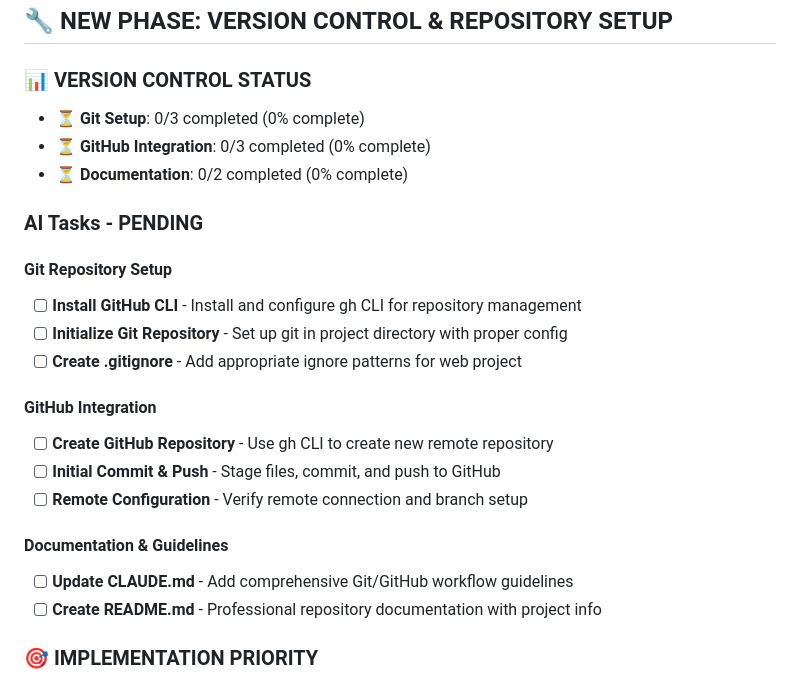
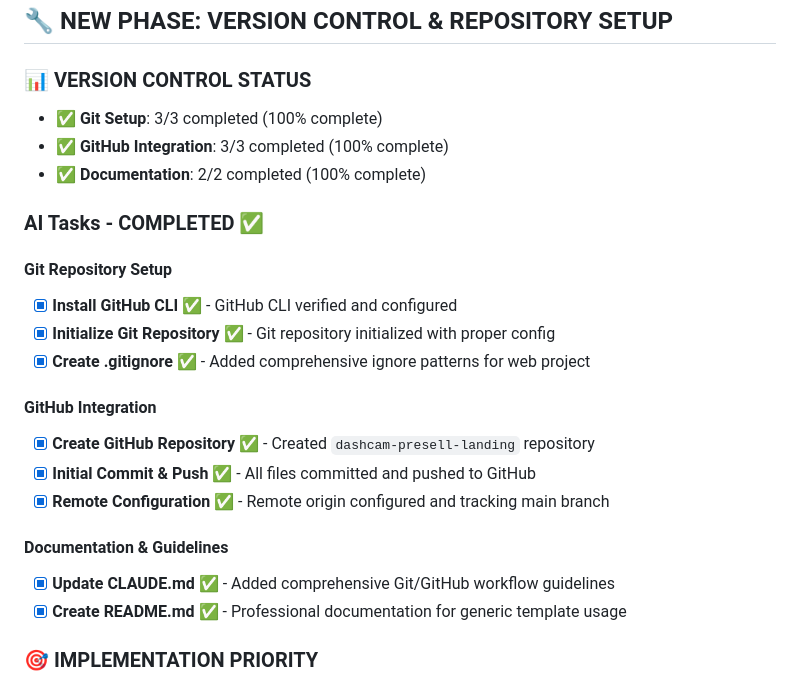
Before and after one commit to github-lotus/dashcam-presell-landing, a Markdown page: TASKLIST.md, the part around the change. Rendered like a GitHub page.

Commit message:
docs: Update documentation to reflect generic template nature
- Updated README.md title and description for template flexibility
- Marked all version control tasks as completed in TASKLIST.md
- Repository now positioned for A/B testing different dashcam brands

🤖 Generated with [Claude Code](https://claude.ai/code)

Co-Authored-By: Claude <noreply@anthropic.com>

```diff
--- a/TASKLIST.md
+++ b/TASKLIST.md
@@ -28,25 +28,25 @@
 ## 🔧 NEW PHASE: VERSION CONTROL & REPOSITORY SETUP
 
 ### 📊 **VERSION CONTROL STATUS**
-- ⏳ **Git Setup**: 0/3 completed (0% complete)
-- ⏳ **GitHub Integration**: 0/3 completed (0% complete)
-- ⏳ **Documentation**: 0/2 completed (0% complete)
+- ✅ **Git Setup**: 3/3 completed (100% complete)
+- ✅ **GitHub Integration**: 3/3 completed (100% complete)
+- ✅ **Documentation**: 2/2 completed (100% complete)
 
-### AI Tasks - PENDING
+### AI Tasks - COMPLETED ✅
 
 #### Git Repository Setup
-- [ ] **Install GitHub CLI** - Install and configure gh CLI for repository management
-- [ ] **Initialize Git Repository** - Set up git in project directory with proper config
-- [ ] **Create .gitignore** - Add appropriate ignore patterns for web project
+- [x] **Install GitHub CLI** ✅ - GitHub CLI verified and configured
+- [x] **Initialize Git Repository** ✅ - Git repository initialized with proper config
+- [x] **Create .gitignore** ✅ - Added comprehensive ignore patterns for web project
 
 #### GitHub Integration
-- [ ] **Create GitHub Repository** - Use gh CLI to create new remote repository
-- [ ] **Initial Commit & Push** - Stage files, commit, and push to GitHub
-- [ ] **Remote Configuration** - Verify remote connection and branch setup
+- [x] **Create GitHub Repository** ✅ - Created `dashcam-presell-landing` repository
+- [x] **Initial Commit & Push** ✅ - All files committed and pushed to GitHub
+- [x] **Remote Configuration** ✅ - Remote origin configured and tracking main branch
 
 #### Documentation & Guidelines
-- [ ] **Update CLAUDE.md** - Add comprehensive Git/GitHub workflow guidelines
-- [ ] **Create README.md** - Professional repository documentation with project info
+- [x] **Update CLAUDE.md** ✅ - Added comprehensive Git/GitHub workflow guidelines
+- [x] **Create README.md** ✅ - Professional documentation for generic template usage
 
 ### 🎯 **IMPLEMENTATION PRIORITY**
 1. **Phase 1**: Git initialization and basic setup
```
Also changed, not shown: README.md (+3 -3 lines).
